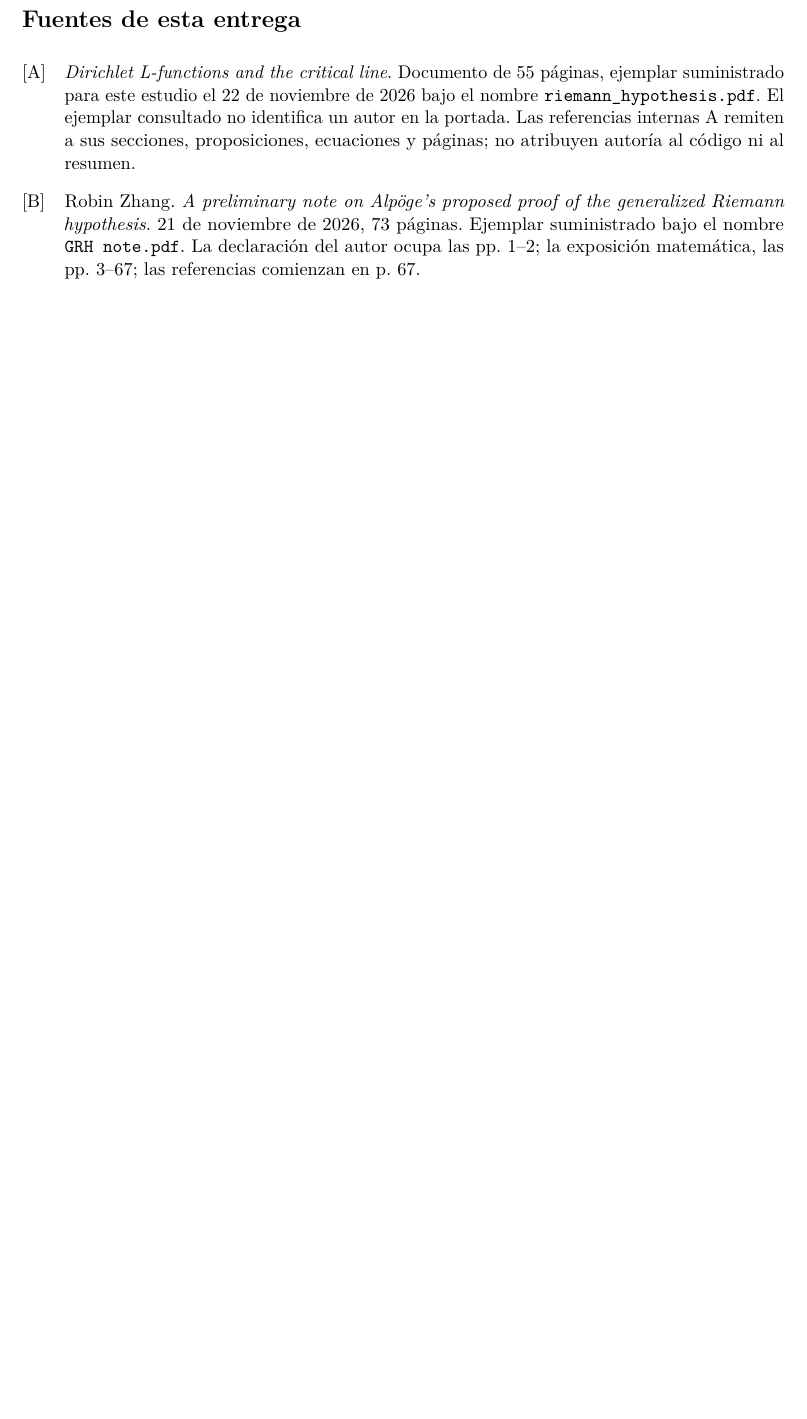
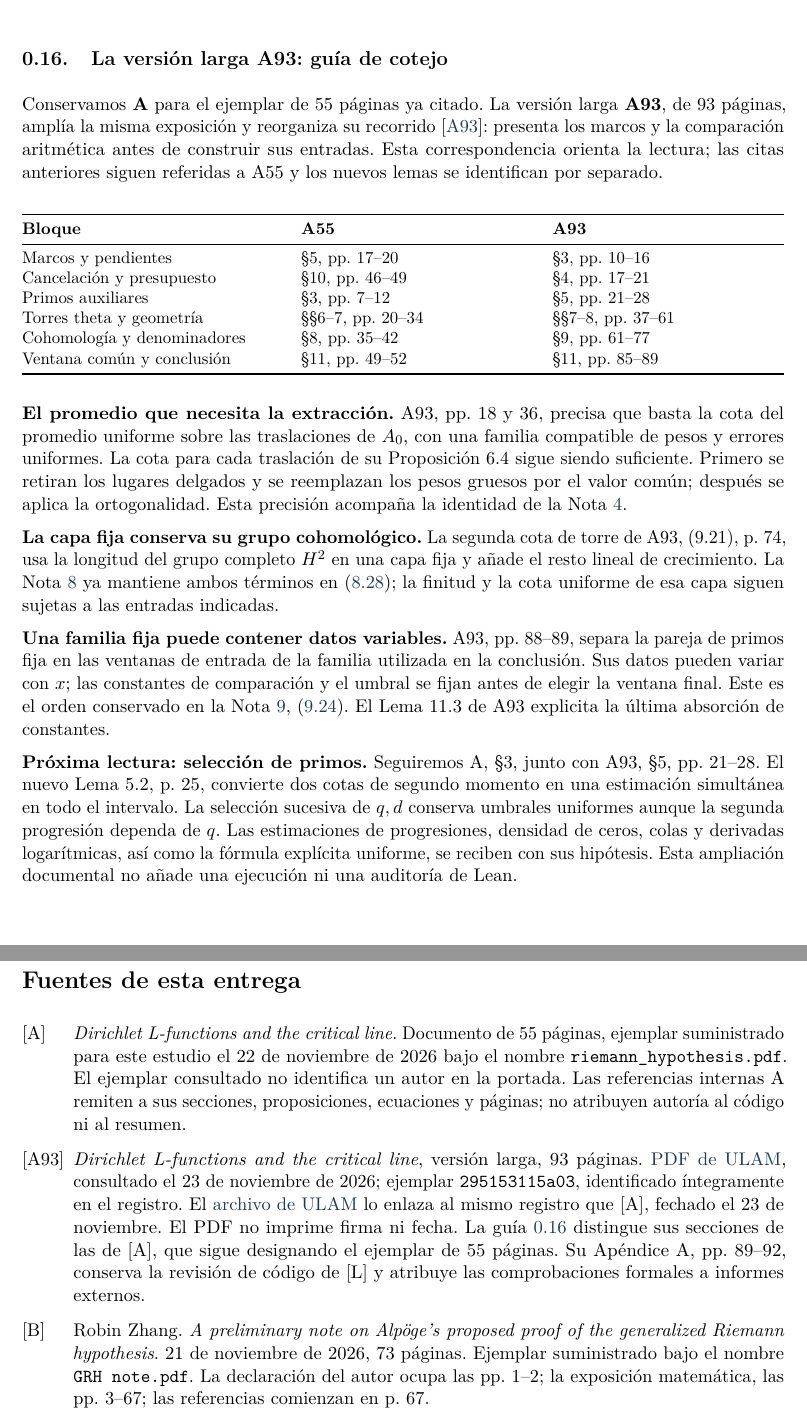
Before and after one commit to lachenmann/riemann-notas, a LaTeX document (main.tex, which reads tex/capitulos/00-guia.tex, tex/referencias.tex): part of page 111 of 114 before the commit and two parts of pages 19 and 112 of 115 after it, the two joined at a grey line, cut at the place of the change, the shorter picture padded with empty space. Compiled offline with pdfLaTeX.

Commit message:
Incorporar A93 y guía de cotejo con A55
Registrar la versión larga de ULAM como ejemplar separado y orientar la lectura de primos, cohomología y ventanas. Añadir §0.16 y bibliografía, conservar las nueve notas y los siete manifiestos Lean, y actualizar el PDF revisado de 115 páginas.

```diff
--- a/tex/capitulos/00-guia.tex
+++ b/tex/capitulos/00-guia.tex
@@ -144,3 +145,66 @@ Las identidades de periodos, los modelos integrales, las cotas de
 jets y las entradas profundas de cohomología y automorfía
 conservan sus hipótesis. La construcción aritmética completa
 de las ventanas permanece por reconstruir.
+
+\clearpage
+\subsection{La versión larga A93: guía de cotejo}
+\label{subsec:guia-a93}
+
+Conservamos \textbf{A} para el ejemplar de 55 páginas ya citado.
+La versión larga \textbf{A93}, de 93 páginas, amplía la misma
+exposición y reorganiza su recorrido \cite{fuenteA93}: presenta
+los marcos y la comparación aritmética antes de construir sus entradas.
+Esta correspondencia orienta la lectura; las citas anteriores siguen
+referidas a A55 y los nuevos lemas se identifican por separado.
+
+\begin{center}
+\small
+\begin{tabularx}{\textwidth}{@{}>{\raggedright\arraybackslash}p{0.34\textwidth}YY@{}}
+\toprule
+\textbf{Bloque} & \textbf{A55} & \textbf{A93} \\
+\midrule
+Marcos y pendientes & §5, pp.~17--20 & §3, pp.~10--16 \\
+Cancelación y presupuesto & §10, pp.~46--49 & §4, pp.~17--21 \\
+Primos auxiliares & §3, pp.~7--12 & §5, pp.~21--28 \\
+Torres theta y geometría & §§6--7, pp.~20--34 & §§7--8, pp.~37--61 \\
+Cohomología y denominadores & §8, pp.~35--42 & §9, pp.~61--77 \\
+Ventana común y conclusión & §11, pp.~49--52 & §11, pp.~85--89 \\
+\bottomrule
+\end{tabularx}
+\end{center}
+
+\textbf{El promedio que necesita la extracción.}
+A93, pp.~18 y 36, precisa que basta la cota del promedio uniforme
+sobre las traslaciones de $A_0$, con una familia compatible de pesos
+y errores uniformes. La cota para cada traslación de su
+Proposición~6.4 sigue siendo suficiente. Primero se retiran los
+lugares delgados y se reemplazan los pesos gruesos por el valor
+común; después se aplica la ortogonalidad. Esta precisión acompaña
+la identidad de la Nota~\ref{sec:caracteres}.
+
+\textbf{La capa fija conserva su grupo cohomológico.}
+La segunda cota de torre de A93, (9.21), p.~74, usa la longitud
+del grupo completo $H^2$ en una capa fija y añade el resto lineal
+de crecimiento. La Nota~\ref{sec:cohomologia} ya mantiene ambos
+términos en \eqref{eq:cohom-segunda-cota}; la finitud y la cota
+uniforme de esa capa siguen sujetas a las entradas indicadas.
+
+\textbf{Una familia fija puede contener datos variables.}
+A93, pp.~88--89, separa la pareja de primos fija en las ventanas
+de entrada de la familia utilizada en la conclusión. Sus datos
+pueden variar con $x$; las constantes de comparación y el umbral
+se fijan antes de elegir la ventana final. Este es el orden
+conservado en la Nota~\ref{sec:parametros},
+\eqref{eq:par-orden-familia}. El Lema~11.3 de A93 explicita
+la última absorción de constantes.
+
+\textbf{Próxima lectura: selección de primos.}
+Seguiremos A, §3, junto con A93, §5, pp.~21--28.
+El nuevo Lema~5.2, p.~25, convierte dos cotas de segundo momento
+en una estimación simultánea en todo el intervalo. La selección
+sucesiva de $q,d$ conserva umbrales uniformes aunque la segunda
+progresión dependa de $q$. Las estimaciones de progresiones,
+densidad de ceros, colas y derivadas logarítmicas, así como la
+fórmula explícita uniforme, se reciben con sus hipótesis.
+Esta ampliación documental no añade una ejecución ni una
+auditoría de Lean.
--- a/tex/referencias.tex
+++ b/tex/referencias.tex
@@ -1,7 +1,7 @@
 \phantomsection
 \addcontentsline{toc}{section}{Fuentes de esta entrega}
 \renewcommand{\refname}{Fuentes de esta entrega}
-\begin{thebibliography}{D3}
+\begin{thebibliography}{A93}
 
 \bibitem[A]{fuenteA}
 \emph{Dirichlet L-functions and the critical line}.
@@ -11,6 +11,18 @@ Documento de 55 páginas, ejemplar suministrado para este estudio el
 El ejemplar consultado no identifica un autor en la portada.
 Las referencias internas A remiten a sus secciones, proposiciones,
 ecuaciones y páginas; no atribuyen autoría al código ni al resumen.
+
+\bibitem[A93]{fuenteA93}
+\emph{Dirichlet L-functions and the critical line}, versión larga,
+93 páginas. \href{https://www.ulam.ai/research/rh-long.pdf}{PDF de ULAM},
+consultado el 23 de noviembre de 2026; ejemplar
+\texttt{295153115a03}, identificado íntegramente en el registro.
+El \href{https://www.ulam.ai/archive}{archivo de ULAM} lo enlaza al mismo
+registro que [A], fechado el 23 de noviembre. El PDF no imprime firma
+ni fecha. La guía~\ref{subsec:guia-a93} distingue sus secciones de las
+de [A], que sigue designando el ejemplar de 55 páginas.
+Su Apéndice A, pp.~89--92, conserva la revisión de código de [L]
+y atribuye las comprobaciones formales a informes externos.
 
 \bibitem[B]{fuenteB}
 Robin Zhang.
```
Also changed, not shown: ESTADO.md (+11 -5 lines), README.md, fuentes/README.md, pdf/notas-hipotesis-riemann.pdf, tex/capitulos/00-guia.tex (3 more changed lines), 1 other file.
